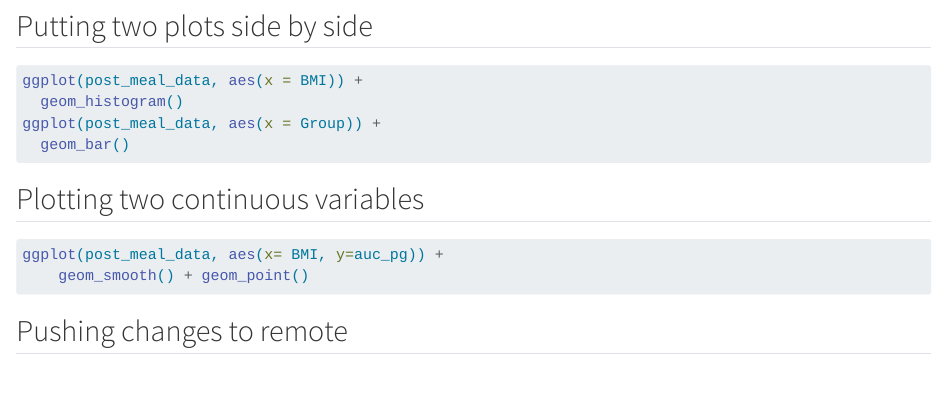
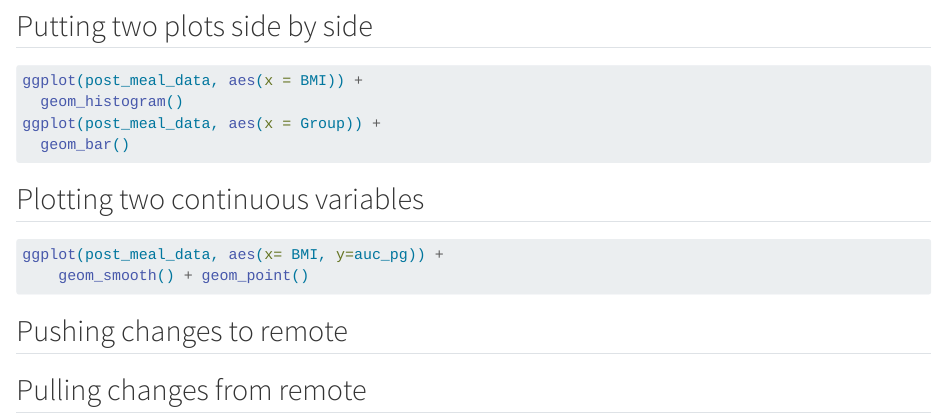
Before and after one commit to SabinaWagner/LearningR, a Quarto document (doc/learning.qmd): the page in a window 1100 px wide, from 1590 px down. Rendered offline with R 4.5, knitr and Pandoc in place of Quarto, with nearby package versions; the code chunks are not run, so their results and figures are left out.

Commit message:
Update learning.qmd
testing pull

````diff
--- a/doc/learning.qmd
+++ b/doc/learning.qmd
@@ -109,3 +109,5 @@ ggplot(post_meal_data, aes(x= BMI, y=auc_pg)) +
     geom_smooth() + geom_point()
 ```
 ## Pushing changes to remote
+
+## Pulling changes from remote
````
